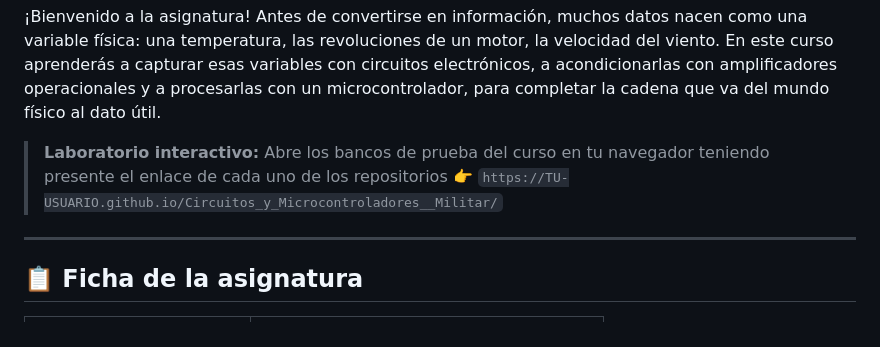
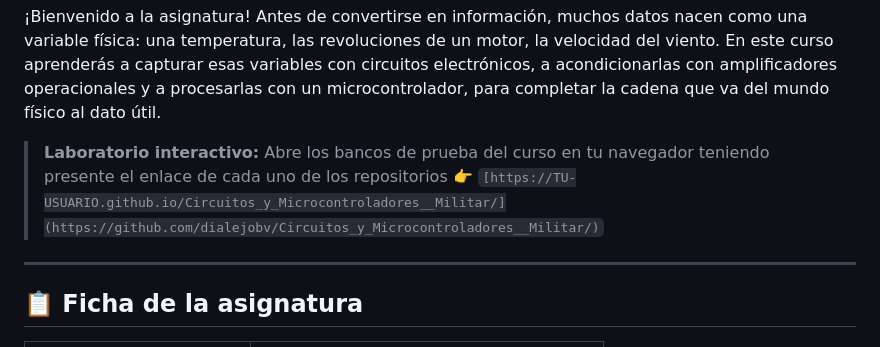
Before and after one commit to dialejobv/Circuitos_y_Microcontroladores__Militar, a Markdown page: README.md, the part around the change. GitHub-like rendering.

Commit message:
Update interactive lab link in README.md

```diff
--- a/README.md
+++ b/README.md
@@ -5,7 +5,7 @@
 ¡Bienvenido a la asignatura! Antes de convertirse en información, muchos datos nacen como una variable física: una temperatura, las revoluciones de un motor, la velocidad del viento. En este curso aprenderás a capturar esas variables con circuitos electrónicos, a acondicionarlas con amplificadores operacionales y a procesarlas con un microcontrolador, para completar la cadena que va del mundo físico al dato útil.
 
 > **Laboratorio interactivo:** Abre los bancos de prueba del curso en tu navegador teniendo presente el enlace de cada uno de los repositorios
-> 👉 `https://TU-USUARIO.github.io/Circuitos_y_Microcontroladores__Militar/`
+> 👉 `[https://TU-USUARIO.github.io/Circuitos_y_Microcontroladores__Militar/](https://github.com/dialejobv/Circuitos_y_Microcontroladores__Militar/)`
 
 ---
 
```
